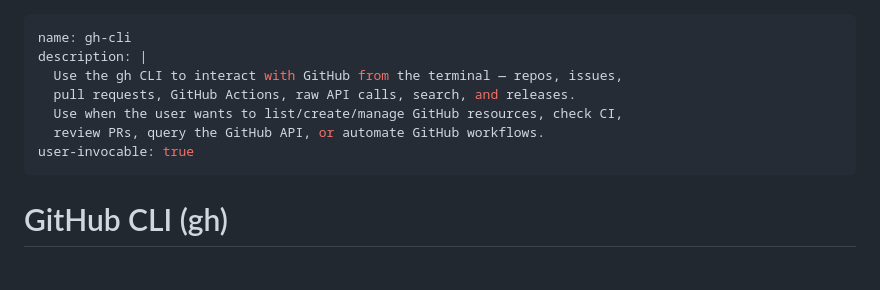
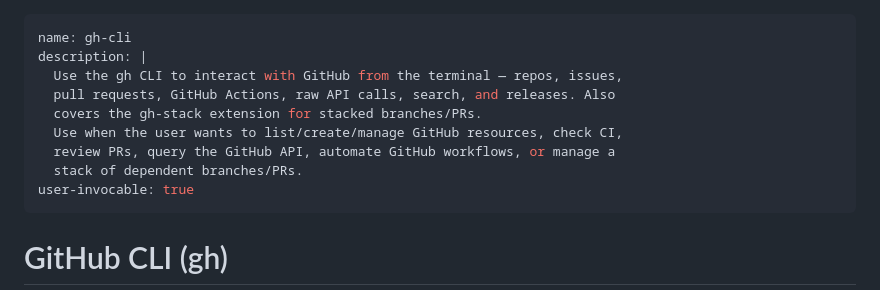
Before and after one commit to codemonkey800/dotfiles, a Markdown page: skills/gh-cli/SKILL.md, the part around one of its changes. Rendered like a GitHub page; blank space fills up the shorter version.

```diff
--- a/skills/gh-cli/SKILL.md
+++ b/skills/gh-cli/SKILL.md
@@ -2,9 +2,11 @@
 name: gh-cli
 description: |
   Use the gh CLI to interact with GitHub from the terminal — repos, issues,
-  pull requests, GitHub Actions, raw API calls, search, and releases.
+  pull requests, GitHub Actions, raw API calls, search, and releases. Also
+  covers the gh-stack extension for stacked branches/PRs.
   Use when the user wants to list/create/manage GitHub resources, check CI,
-  review PRs, query the GitHub API, or automate GitHub workflows.
+  review PRs, query the GitHub API, automate GitHub workflows, or manage a
+  stack of dependent branches/PRs.
 user-invocable: true
 ---
 
```
Also changed, not shown: other parts of skills/gh-cli/SKILL.md (+69 -0 lines).
